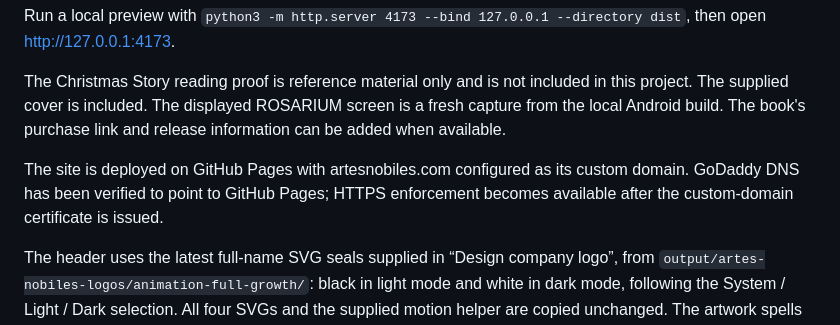
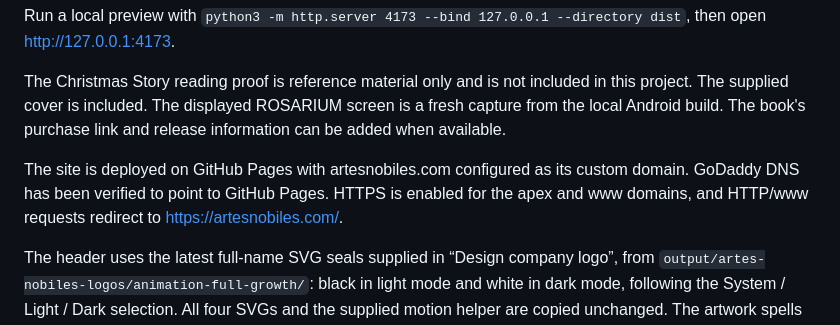
Before and after one commit to brantlymillegan/artes-nobiles-website, a Markdown page: README.md, the part around the change. GitHub-like rendering.

Commit message:
Document verified custom-domain HTTPS setup

```diff
--- a/README.md
+++ b/README.md
@@ -8,7 +8,7 @@ Run a local preview with `python3 -m http.server 4173 --bind 127.0.0.1 --directo
 
 The Christmas Story reading proof is reference material only and is not included in this project. The supplied cover is included. The displayed ROSARIUM screen is a fresh capture from the local Android build. The book's purchase link and release information can be added when available.
 
-The site is deployed on GitHub Pages with artesnobiles.com configured as its custom domain. GoDaddy DNS has been verified to point to GitHub Pages; HTTPS enforcement becomes available after the custom-domain certificate is issued.
+The site is deployed on GitHub Pages with artesnobiles.com configured as its custom domain. GoDaddy DNS has been verified to point to GitHub Pages. HTTPS is enabled for the apex and www domains, and HTTP/www requests redirect to https://artesnobiles.com/.
 
 The header uses the latest full-name SVG seals supplied in “Design company logo”, from `output/artes-nobiles-logos/animation-full-growth/`: black in light mode and white in dark mode, following the System / Light / Dark selection. All four SVGs and the supplied motion helper are copied unchanged. The artwork spells “Artes Nobiles” and includes the approved rounded joined vine base. The two-second animation plays once on page load, then settles into the matching static logo. Mouse hover, a tap/click, or keyboard focus replays it with a 240 ms crossfade from the static version. Repeated triggers during playback are ignored. Both theme variants stay synchronized, and reduced-motion preferences keep the logo still. Static images remain the fallback if JavaScript or animation loading fails. The footer and favicon are unchanged.
 
```
Also changed, not shown: GITHUB_PAGES.md (+2 -1 lines).
